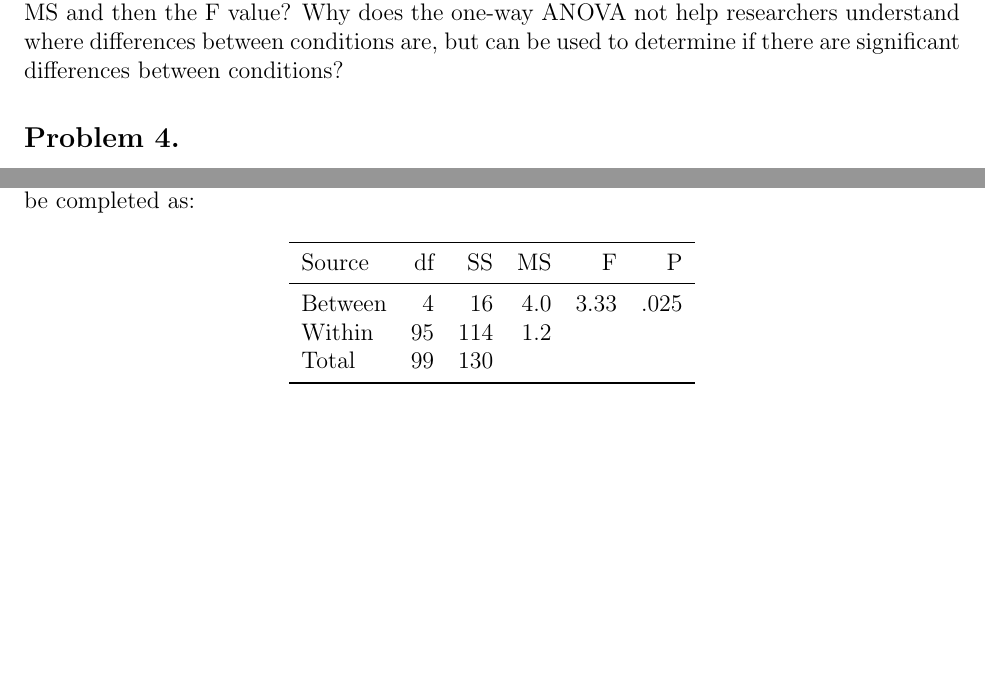
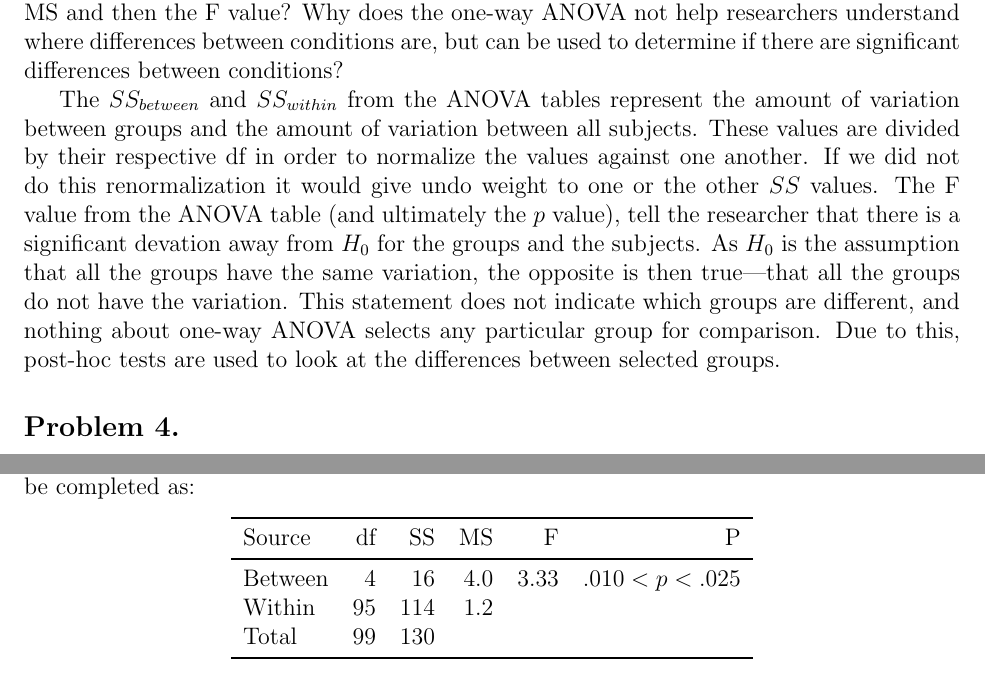
Before and after one commit to karasinski/PSC-204A, a LaTeX problem sheet (Homework 5/homework5.tex): two parts of pages 2 and 3 of 3, joined at a grey line, cut so that both start at the same text, the shorter picture padded with empty space. The pictures show the PDF file Homework 5/homework5.pdf that the author committed with the source.

Commit message:
finalize homework 5

```diff
--- a/Homework 5/homework5.tex
+++ b/Homework 5/homework5.tex
@@ -123,6 +123,8 @@ $$3.41$$
 \problem{}
 In your own words, explain what the between and within SS from an ANOVA table represents? Why do you think these values are divided by their respective df in order to estimate MS and then the F value? Why does the one-way ANOVA not help researchers understand where differences between conditions are, but can be used to determine if there are significant differences between conditions?
 
+The $SS_{between}$ and $SS_{within}$ from the ANOVA tables represent the amount of variation between groups and the amount of variation between all subjects. These values are divided by their respective df in order to normalize the values against one another. If we did not do this renormalization it would give undo weight to one or the other $SS$ values. The F value from the ANOVA table (and ultimately the $p$ value), tell the researcher that there is a significant devation away from $H_0$ for the groups and the subjects. As $H_0$ is the assumption that all the groups have the same variation, the opposite is then true---that all the groups do not have the variation. This statement does not indicate which groups are different, and nothing about one-way ANOVA selects any particular group for comparison. Due to this, post-hoc tests are used to look at the differences between selected groups.
+
 \problem{}
 Complete by hand, you may use a calculator, show all work. For intermediary calculations (e.g., mean and sd) round to four decimal places. Round your final answer to two decimal places.
 
@@ -186,7 +188,7 @@ Using the F-table provided for this assignment, with $df_{numerator} = 4$ and $d
 \toprule
 Source & df & SS & MS & F & P \\
 \midrule
-Between &  4 &  16 & 4.0 & 3.33 & .025 \\
+Between &  4 &  16 & 4.0 & 3.33 & $.010 < p < .025$ \\
 Within  & 95 & 114 & 1.2 & & \\
 Total   & 99 & 130 &     & & \\
 \bottomrule
```
Also changed, not shown: Homework 5/homework5.pdf.
